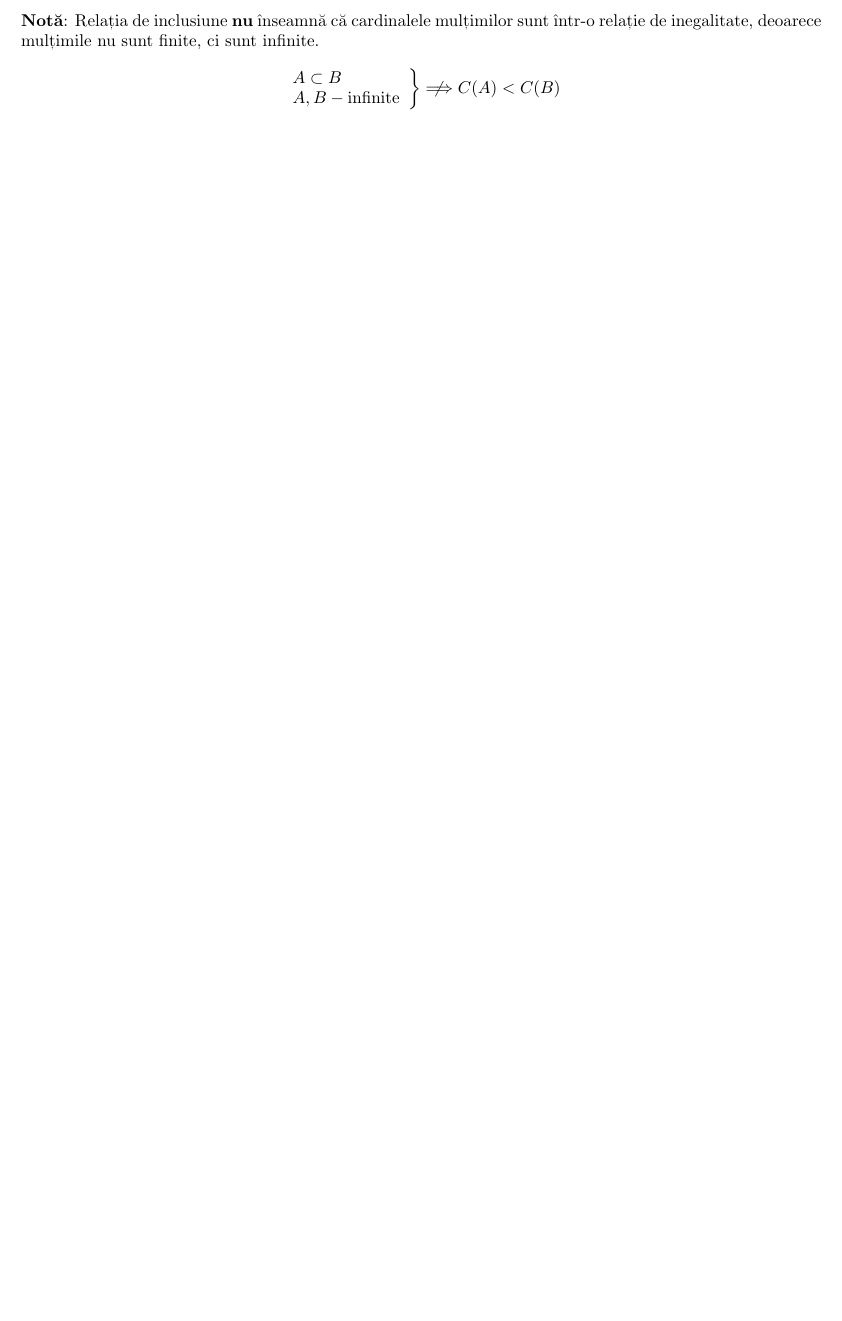
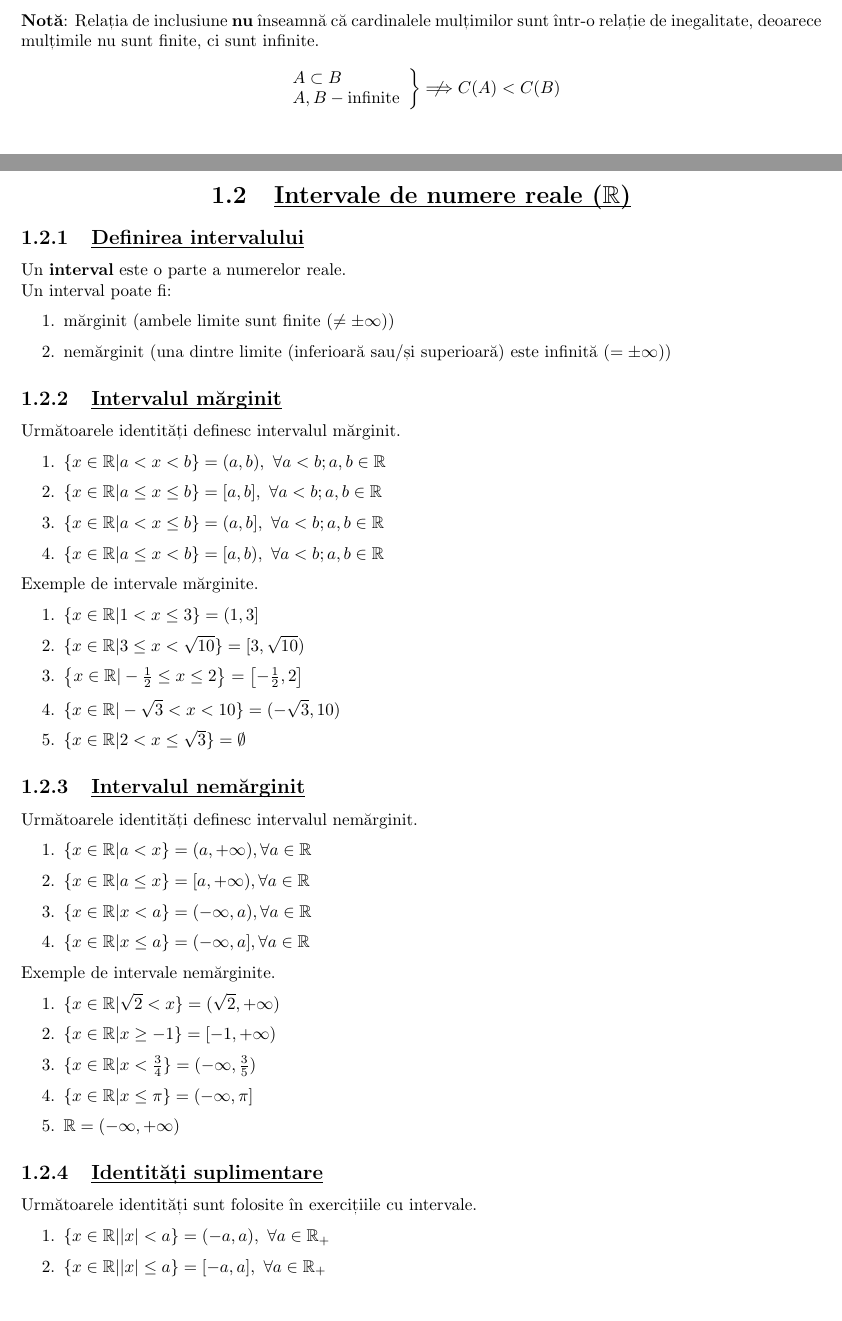
Before and after one commit to MeFiddzy/TeorieMate, a LaTeX book (teorie.tex, which reads chapters/algebra/multimi_si_intervale.tex): part of page 6 of 14 before the commit and two parts of pages 6 and 7 of 16 after it, the two joined at a grey line, cut so that both start at the same text, the shorter picture padded with empty space. Compiled offline with pdfLaTeX.

Commit message:
intervalele

```diff
--- a/chapters/algebra/multimi_si_intervale.tex
+++ b/chapters/algebra/multimi_si_intervale.tex
@@ -42,3 +43,55 @@
         \end{array}
         \right\} \centernot\Longrightarrow C(A) < C(B)
         \]
+% endregion
+
+% region
+\ptitle{Intervale de numere reale ($\mathbb{R}$)}
+    \psubtitle{Definirea intervalului}
+    Un \textbf{interval} este o parte a numerelor reale. \\
+    Un interval poate fi:
+    \begin{enumerate}
+        \item mărginit (ambele limite sunt finite ($\neq \pm \infty$))
+        \item nemărginit (una dintre limite (inferioară sau/și superioară) este infinită ($= \pm \infty$))
+    \end{enumerate}
+    \psubtitle{Intervalul mărginit}
+        Următoarele identități definesc intervalul mărginit.
+        \begin{enumerate}
+            \item $ \{x \in \mathbb{R} | a < x < b\} = (a,b),\ \forall a < b; a, b \in \mathbb{R} $
+            \item $ \{x \in \mathbb{R} | a \le x \le b\} = [a, b],\ \forall a < b; a, b \in \mathbb{R} $
+            \item $ \{x \in \mathbb{R} | a < x \le b\} = (a, b],\ \forall a < b; a, b \in \mathbb{R} $
+            \item $ \{x \in \mathbb{R} | a \le x < b\} = [a, b),\ \forall a < b; a, b \in \mathbb{R} $
+        \end{enumerate}
+        Exemple de intervale mărginite.
+        \begin{enumerate}
+            \item $ \{x \in \mathbb{R} | 1 < x \le 3\} = (1, 3] $
+            \item $ \{x \in \mathbb{R} | 3 \le x < \sqrt{10}\} = [3, \sqrt{10}) $
+            \item $ \left\{x \in \mathbb{R} | -\frac{1}{2} \le x \le 2\right\} = \left[-\frac{1}{2}, 2\right] $
+            \item $ \{x \in \mathbb{R} | -\sqrt{3} < x < 10\} = (-\sqrt{3}, 10) $
+            \item $ \{x \in \mathbb{R} | 2 < x \le \sqrt{3}\} = \emptyset $
+        \end{enumerate}
+    \psubtitle{Intervalul nemărginit}
+        Următoarele identități definesc intervalul nemărginit.
+        \begin{enumerate}
+            \item $ \{x \in \mathbb{R} | a < x\} = (a, +\infty), \forall a \in \mathbb{R} $
+            \item $ \{x \in \mathbb{R} | a \le x\} = [a, +\infty), \forall a \in \mathbb{R} $
+            \item $ \{x \in \mathbb{R} | x < a\} = (-\infty, a), \forall a \in \mathbb{R} $
+            \item $ \{x \in \mathbb{R} | x \le a\} = (-\infty, a], \forall a \in \mathbb{R} $
+        \end{enumerate}
+        Exemple de intervale nemărginite.
+        \begin{enumerate}
+            \item $ \{x \in \mathbb{R} | \sqrt{2} < x\} = (\sqrt{2}, +\infty) $
+            \item $ \{x \in \mathbb{R} | x \ge -1\} = [-1, +\infty) $
+            \item $ \{x \in \mathbb{R} | x < \frac{3}{4}\} = (-\infty, \frac{3}{5}) $
+            \item $ \{x \in \mathbb{R} | x \le \pi\} = (-\infty, \pi] $
+            \item $ \mathbb{R} = (-\infty, +\infty) $
+        \end{enumerate}
+    \psubtitle{Identități suplimentare}
+        Următoarele identități sunt folosite în exercițiile cu intervale.
+        \begin{enumerate}
+            \item $ \{ x \in \mathbb{R} | |x| < a\} = (-a, a),\ \forall a \in \mathbb{R}_+ $
+            \item $ \{ x \in \mathbb{R} | |x| \le a\} = [-a, a],\ \forall a \in \mathbb{R}_+ $
+            \item $ \{ x \in \mathbb{R} | |x| > a\} = \mathbb{R} \setminus (-a, a),\ \forall a \in \mathbb{R}_+ $
+            \item $ \{ x \in \mathbb{R} | |x| \ge a\} = \mathbb{R} \setminus [-a, a],\ \forall a \in \mathbb{R}_+ $
+        \end{enumerate}
+% endregion
```
Also changed, not shown: teorie.pdf, chapters/algebra/multimi_si_intervale.tex (1 more changed lines), 9 other files.
